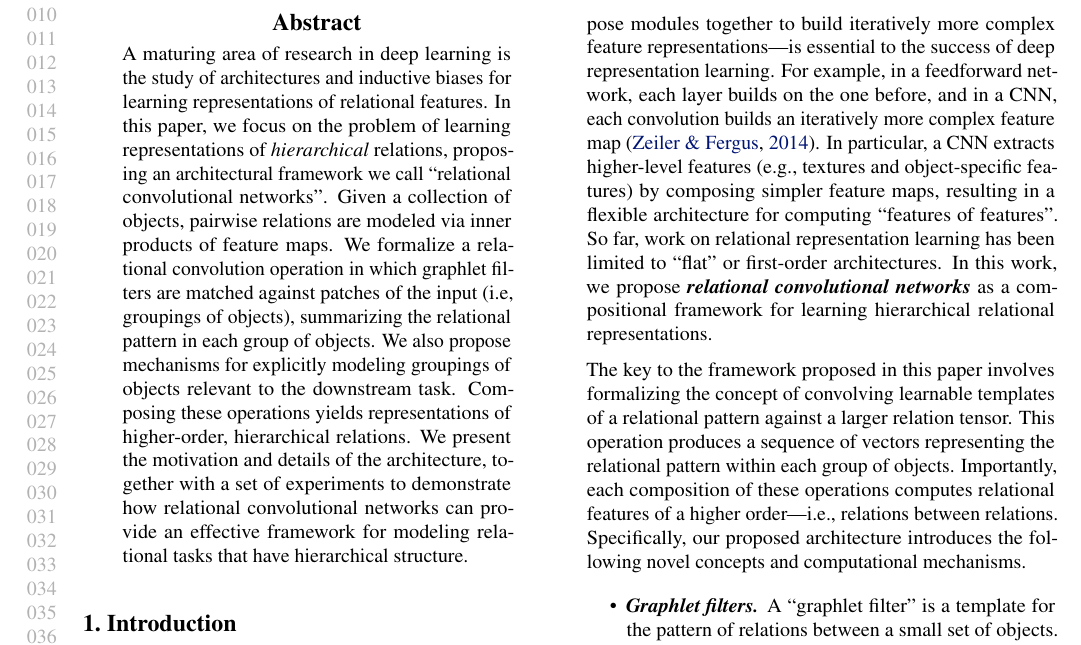
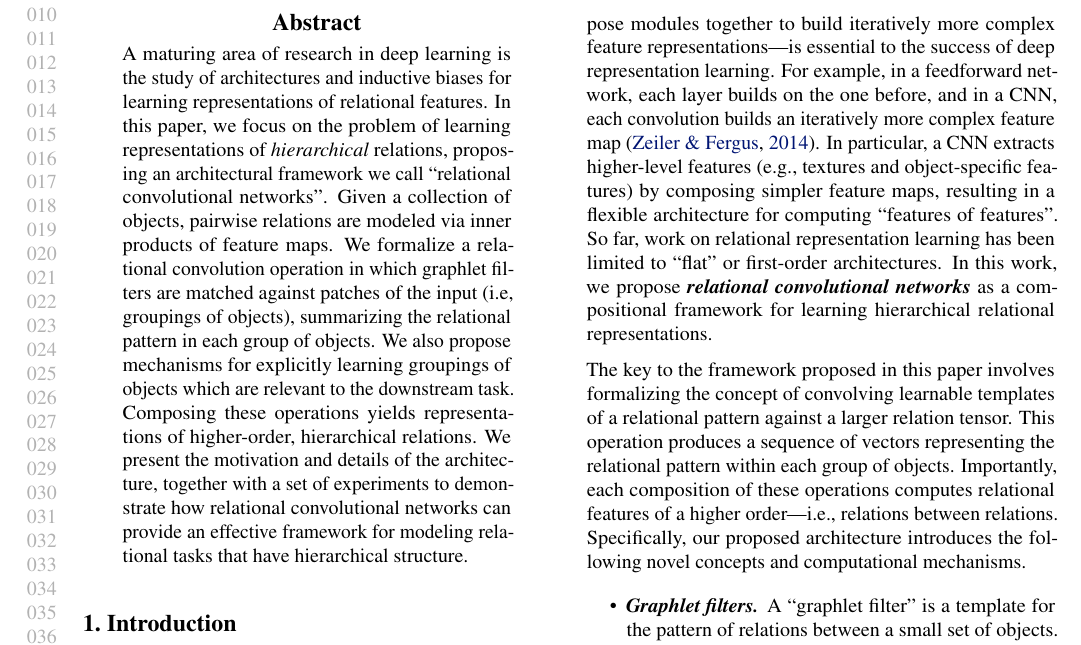
Before and after one commit to Awni00/relational-convolutions, a LaTeX paper (icml/main.tex, which reads icml/abstract.tex): part of page 1 of 18, cut so that both start at the same text. Compiled offline with pdfLaTeX.

Commit message:
minor rewording

```diff
--- a/icml/abstract.tex
+++ b/icml/abstract.tex
@@ -1,6 +1,6 @@
 \begin{abstract}
     A maturing area of research in deep learning is the study of architectures and inductive biases for learning representations of relational features. In this paper, we focus on the problem of learning representations of \textit{hierarchical} relations, proposing an architectural framework we call ``relational convolutional networks''.
-    Given a collection of objects, pairwise relations are modeled via inner products of feature maps. We formalize a relational convolution operation in which graphlet filters are matched against patches of the input (i.e, groupings of objects), summarizing the relational pattern in each group of objects. We also propose mechanisms for explicitly modeling groupings of objects relevant to the downstream task.
+    Given a collection of objects, pairwise relations are modeled via inner products of feature maps. We formalize a relational convolution operation in which graphlet filters are matched against patches of the input (i.e, groupings of objects), summarizing the relational pattern in each group of objects. We also propose mechanisms for explicitly learning groupings of objects which are relevant to the downstream task.
     % Given a sequence of objects, a ``multi-dimensional inner product relation'' module produces a relation tensor describing all pairwise relations. Graphlet filters, analogous to filters in convolutional neural networks, represent a template for the pattern of relations in patches of the input (i.e., groupings of objects). By matching the graphlet filters against different groups of objects, a ``relational convolution'' layer transforms the relation tensor into a sequence of new objects, each describing the relational pattern within a group of objects at the previous layer.
     Composing these operations yields representations of higher-order, hierarchical relations. We present the motivation and details of the architecture, together with a set of experiments to demonstrate how relational convolutional networks can provide an effective framework for modeling relational tasks that have hierarchical structure.
 \end{abstract}
```
